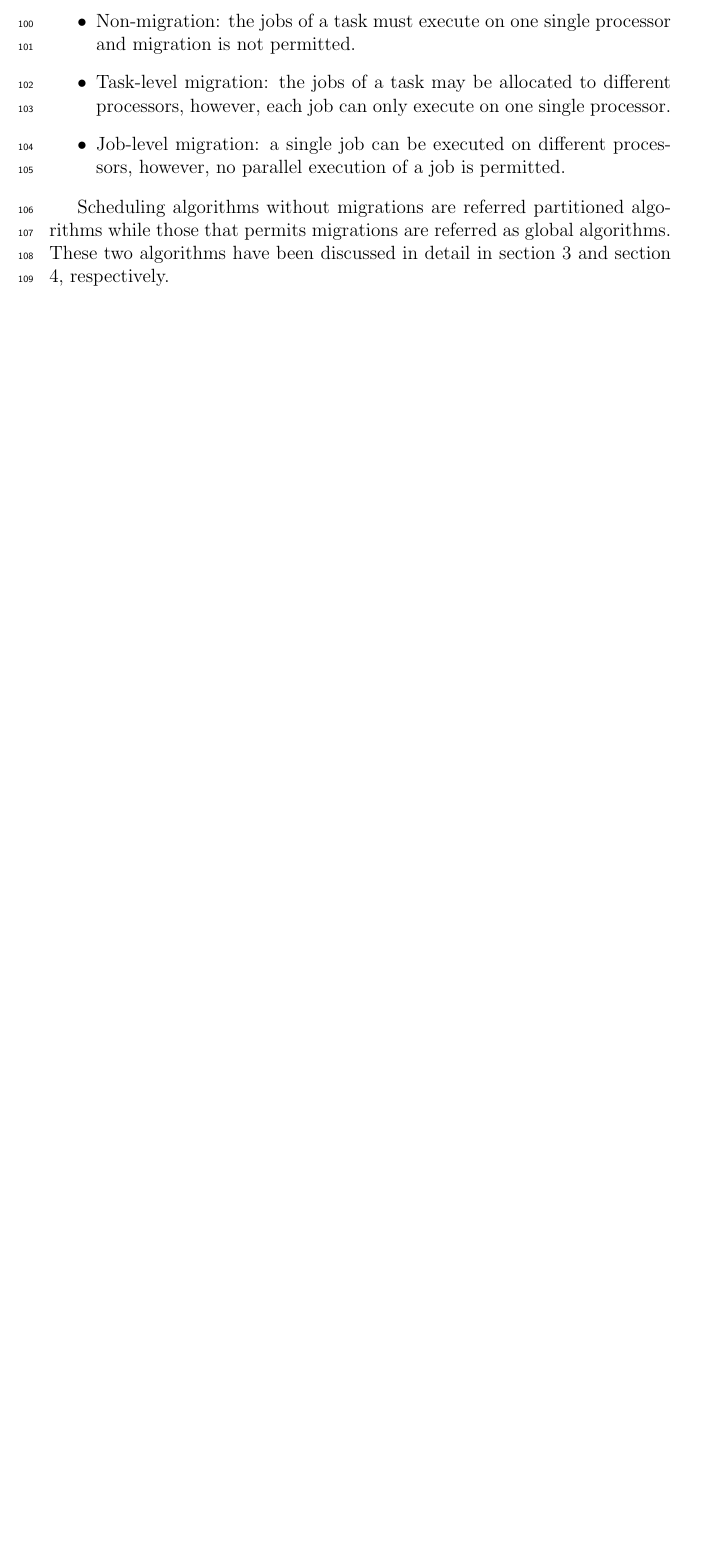
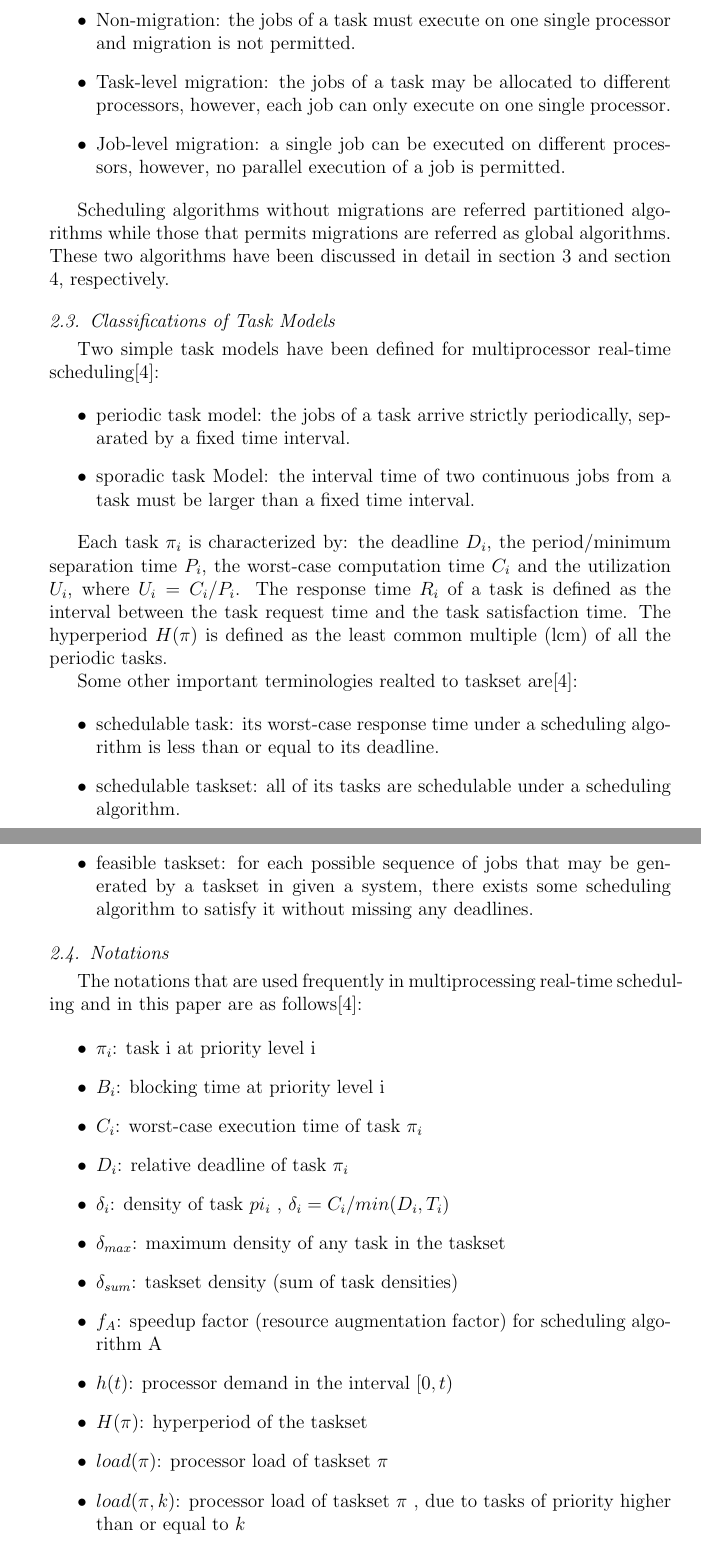
Before and after one commit to JimmyLin192/SchedulingAlgo, a LaTeX paper (Report/main.tex): part of page 5 of 14 before the commit and two parts of pages 5 and 6 of 16 after it, the two joined at a grey line, cut so that both start at the same text, the shorter picture padded with empty space. Compiled offline with pdfLaTeX.

Commit message:
add more

```diff
--- a/Report/main.tex
+++ b/Report/main.tex
@@ -240,3 +240,47 @@ From the respective of allocation policy, the real-time scheduling algorithms fo
 \end{itemize}
 
 Scheduling algorithms without migrations are referred partitioned algorithms while those that permits migrations are referred as global algorithms. These two algorithms have been discussed in detail in section 3 and section 4, respectively.
+
+
+\subsection{Classifications of Task Models}
+Two simple task models have been defined for multiprocessor real-time scheduling\cite{davis2011survey}:
+
+\begin{itemize}
+\item periodic task model: the jobs of a task arrive strictly periodically, separated by a fixed time interval.
+\item sporadic task Model: the interval time of two continuous jobs from a task must be larger than a fixed time interval.
+\end{itemize}
+
+Each task $\pi_i$ is characterized by: the deadline $D_i$, the period/minimum separation time $P_i$, the worst-case computation time $C_i$ and the utilization $U_i$, where $U_i = C_i/P_i$. The response time $R_i$ of a task is defined as the interval between the task request time and the task satisfaction time. The hyperperiod $H(\pi)$ is defined as the least common multiple (lcm) of all the periodic tasks.
+
+Some other important terminologies realted to taskset are\cite{davis2011survey}:
+
+
+\begin{itemize}
+
+\item schedulable task: its worst-case response time under a scheduling algorithm is less than or equal to its deadline.
+
+\item schedulable taskset: all of its tasks are schedulable under a scheduling algorithm.
+
+\item feasible taskset: for each possible sequence of jobs that may be generated by a taskset in given a system, there exists some scheduling algorithm to satisfy it without missing any deadlines.
+
+\end{itemize}
+
+
+\subsection{Notations}
+
+The notations that are used frequently in multiprocessing real-time scheduling and in this paper are as follows\cite{davis2011survey}:
+
+\begin{itemize}
+\item $\pi_i$: task i at priority level i
+\item $B_i$: blocking time at priority level i
+\item $C_i$: worst-case execution time of task $\pi_i$
+\item $D_i$: relative deadline of task $\pi_i$
+\item $\delta_i$: density of task $pi_i$ , $\delta_i = C_i/ min(D_i , T_i )$
+\item $\delta_{max}$: maximum density of any task in the taskset
+\item $\delta_{sum}$: taskset density (sum of task densities)
+\item $f_A$: speedup factor (resource augmentation factor) for scheduling algorithm A
+\item $h(t)$: processor demand in the interval $[0,t)$
+\item $H(\pi)$: hyperperiod of the taskset
+\item $load(\pi)$: processor load of taskset $\pi$
+\item $load(\pi, k)$: processor load of taskset $\pi$ , due to tasks of priority higher than or equal to $k$
+\item $m$: number of processors
```
Also changed, not shown: Report/main.bbl (added), Report/main.pdf, Report/main.tex (17 more changed lines), 4 other files.
